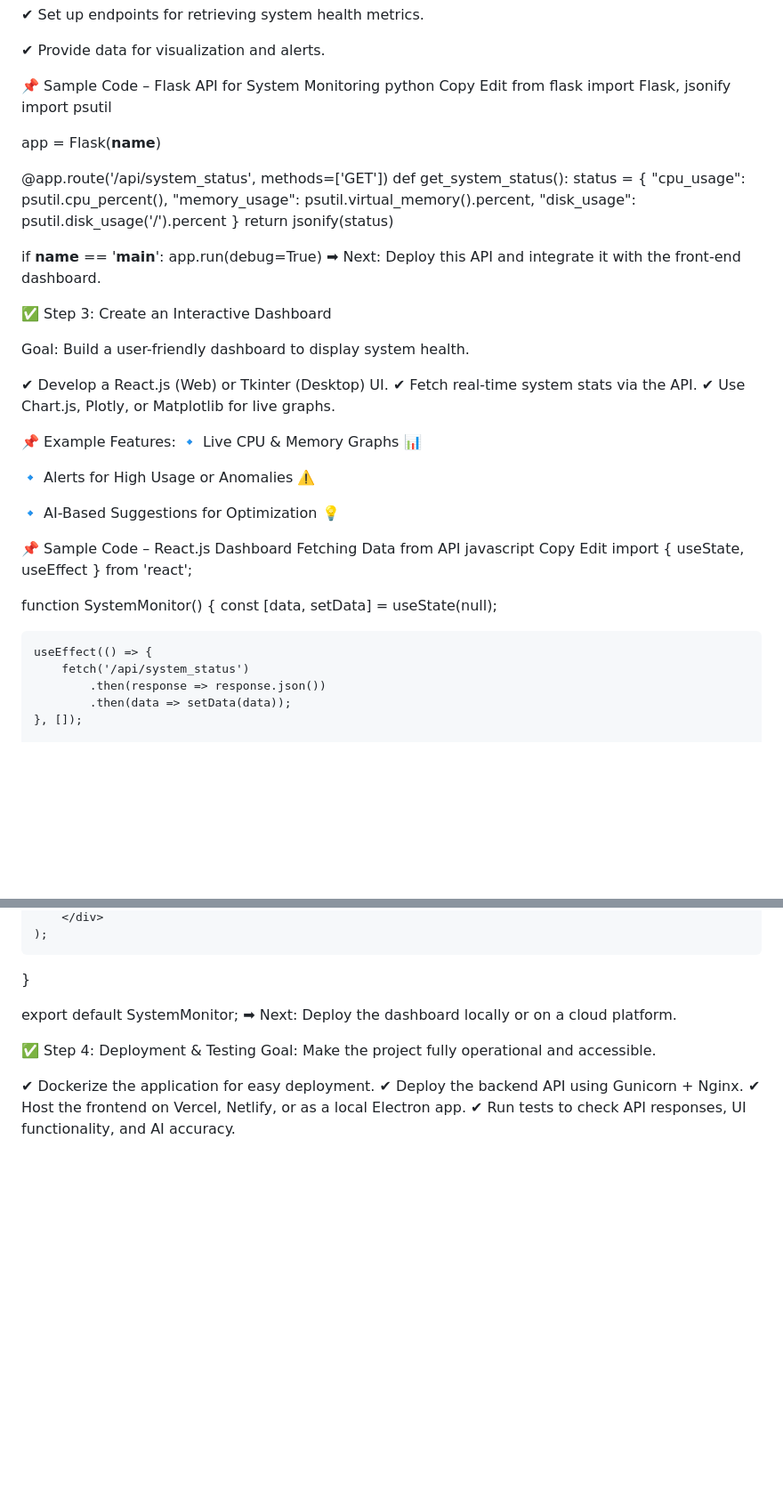
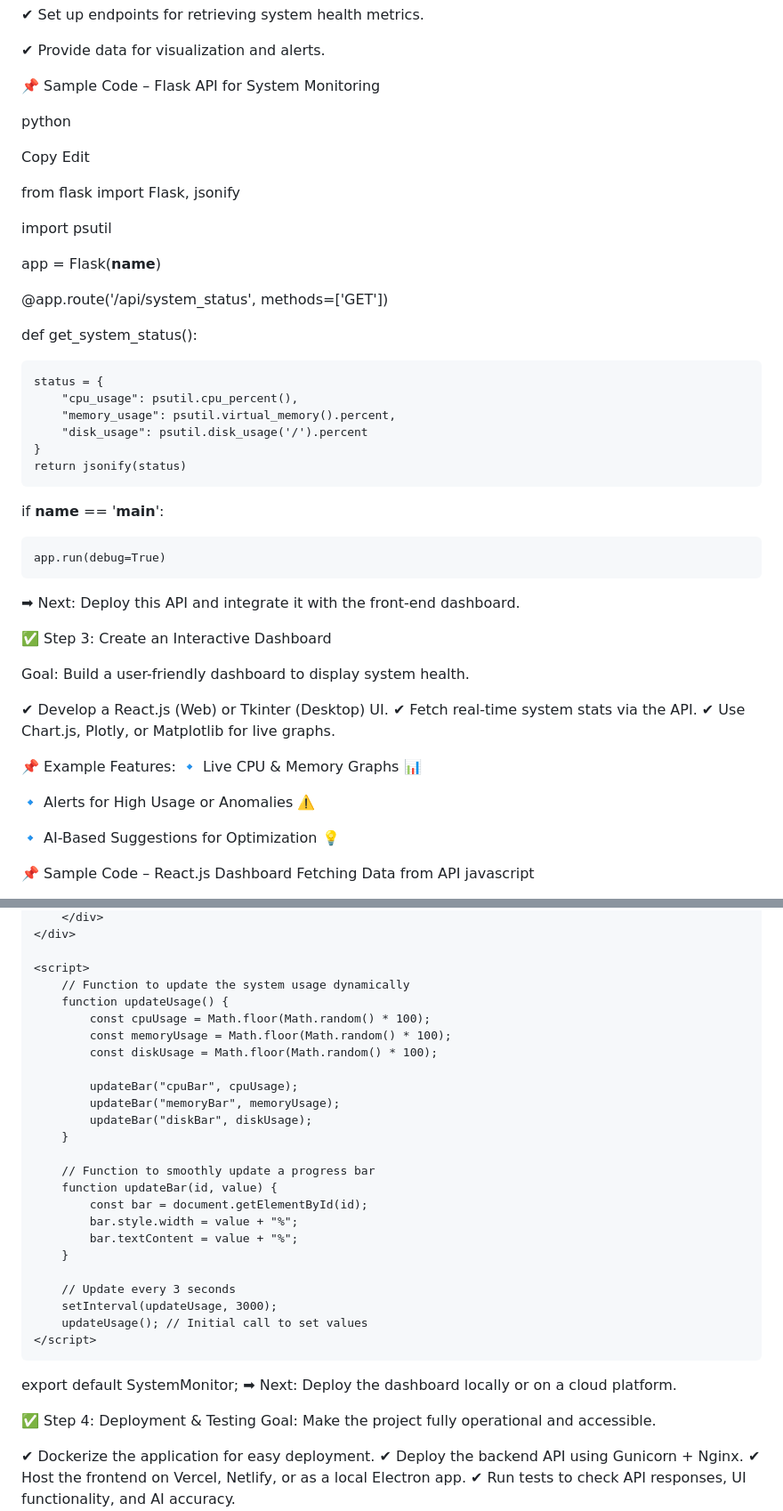
Before and after one commit to PrabhkiratSingh123/AI-Powered-OS-Monitor, a Markdown page: README.md, 2 parts joined by grey strips. Shown: that part at 89% size. Drawn GitHub-style; blank space fills up the shorter version.

```diff
--- a/README.md
+++ b/README.md
@@ -127,16 +127,25 @@ Goal: Create a backend API to fetch real-time system performance data.
 ✔ Provide data for visualization and alerts.
 
 📌 Sample Code – Flask API for System Monitoring
+
+
+
 python
+
 Copy
 Edit
+
+
 from flask import Flask, jsonify
+
 import psutil
 
 app = Flask(__name__)
 
 @app.route('/api/system_status', methods=['GET'])
+
 def get_system_status():
+
     status = {
         "cpu_usage": psutil.cpu_percent(),
         "memory_usage": psutil.virtual_memory().percent,
@@ -145,8 +154,10 @@ def get_system_status():
     return jsonify(status)
 
 if __name__ == '__main__':
+
     app.run(debug=True)
 ➡ Next: Deploy this API and integrate it with the front-end dashboard.
+
 
 ✅ Step 3: Create an Interactive Dashboard
 
@@ -165,16 +176,6 @@ Goal: Build a user-friendly dashboard to display system health.
 
 📌 Sample Code – React.js Dashboard Fetching Data from API
 javascript
-Copy
-Edit
-import { useState, useEffect } from 'react';
 
-function SystemMonitor() {
-    const [data, setData] = useState(null);
 
-    useEffect(() => {
-        fetch('/api/system_status')
-            .then(response => response.json())
-            .then(data => setData(data));
-    }, []);
 
@@ -193,3 +297,27 @@ function SystemMonitor() {
         </div>
-    );
-}
+    </div>
+
+    <script>
+        // Function to update the system usage dynamically
+        function updateUsage() {
+            const cpuUsage = Math.floor(Math.random() * 100);
+            const memoryUsage = Math.floor(Math.random() * 100);
+            const diskUsage = Math.floor(Math.random() * 100);
+
+            updateBar("cpuBar", cpuUsage);
+            updateBar("memoryBar", memoryUsage);
+            updateBar("diskBar", diskUsage);
+        }
+
+        // Function to smoothly update a progress bar
+        function updateBar(id, value) {
+            const bar = document.getElementById(id);
+            bar.style.width = value + "%";
+            bar.textContent = value + "%";
+        }
+
+        // Update every 3 seconds
+        setInterval(updateUsage, 3000);
+        updateUsage(); // Initial call to set values
+    </script>
+
```
Also changed, not shown: other parts of README.md (+117 -11 lines).
